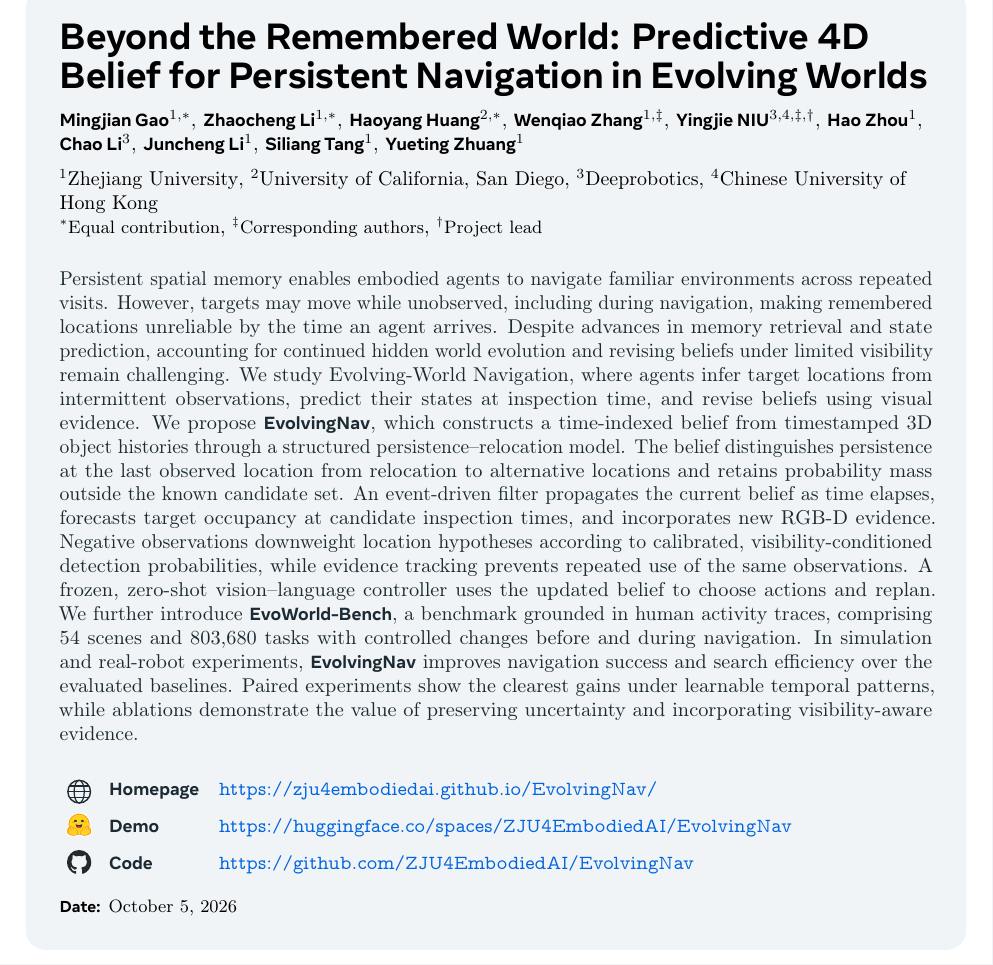
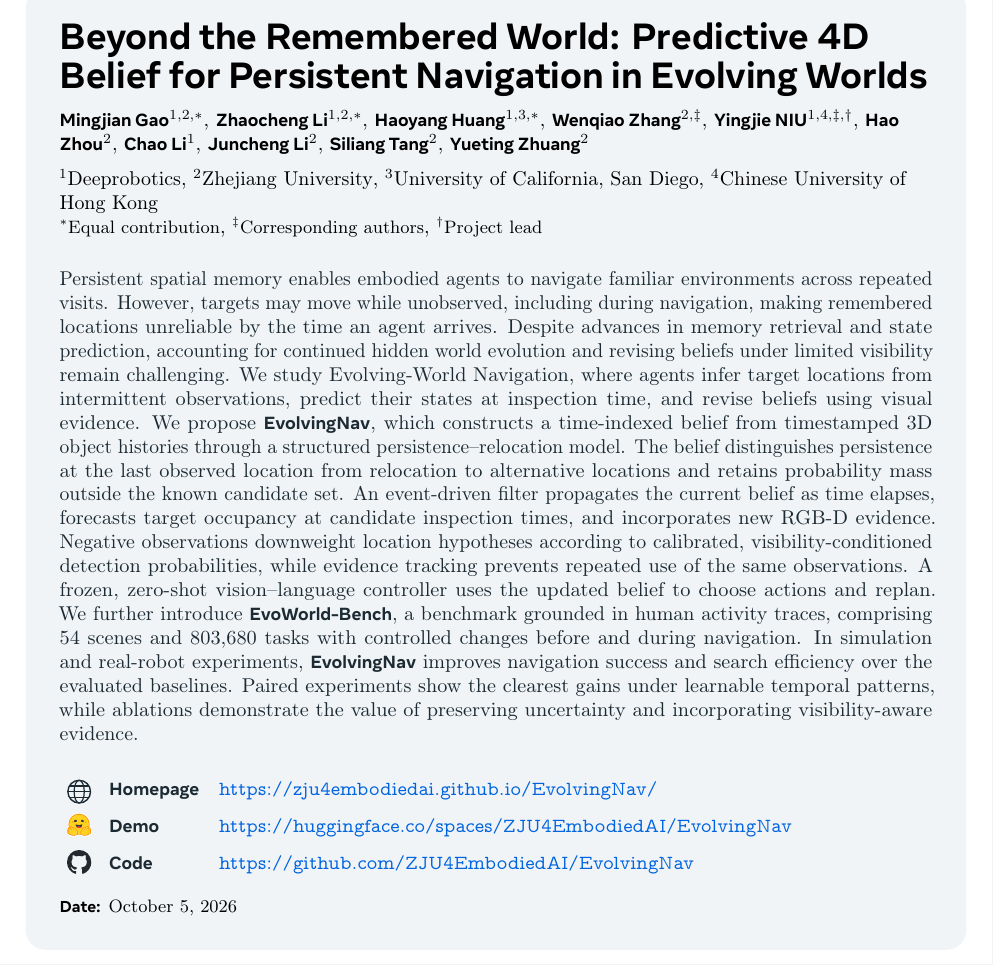
Before and after one commit to fengnian123/EvolvingNav-arxiv, a LaTeX document (main.tex): part of page 1 of 33, cut so that both start at the same text. Compiled offline with pdfLaTeX.

Commit message:
Add Deeprobotics affiliation to first three authors and reorder institutions

```diff
--- a/main.tex
+++ b/main.tex
@@ -70,4 +70,3 @@
 
 % Authors and affiliations.
 % *: equal contribution; \ddagger: corresponding author; \dagger: project leader.
-\author[1,\ast]{Mingjian Gao}
@@ -81,2 +73 @@
-\author[1]{Siliang Tang}
-\author[1]{Yueting Zhuang}
+\author[1,2,\ast]{Mingjian Gao}
@@ -83,7 +82,8 @@
+\author[2]{Yueting Zhuang}
 
-\affiliation[1]{Zhejiang University}
-\affiliation[2]{University of California, San Diego}
-\affiliation[3]{Deeprobotics}
+\affiliation[1]{Deeprobotics}
+\affiliation[2]{Zhejiang University}
+\affiliation[3]{University of California, San Diego}
 \affiliation[4]{Chinese University of Hong Kong}
 
 \contribution[\ast]{Equal contribution}
```
Also changed, not shown: main.tex (15 more changed lines).
